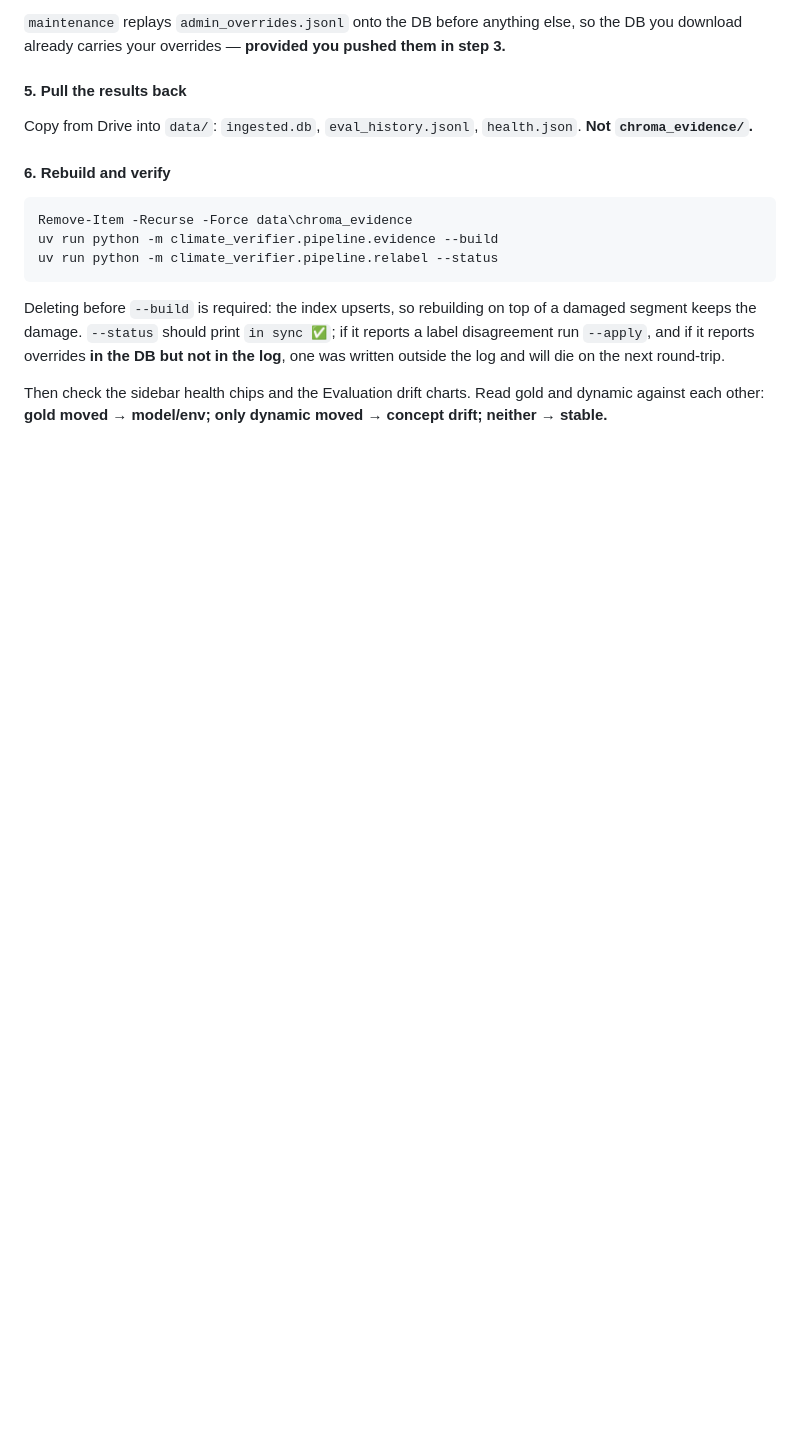
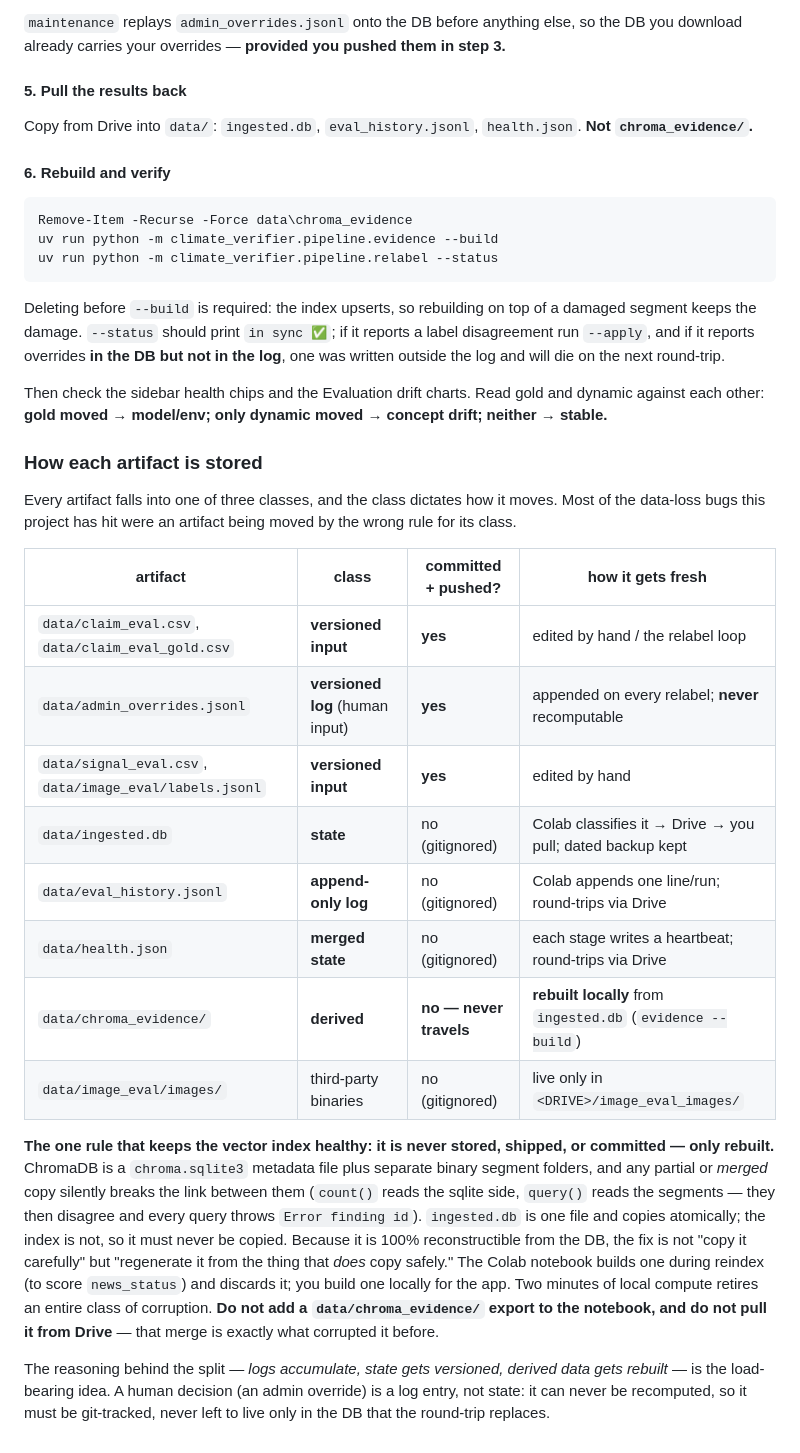
Before and after one commit to Sadaf-Burhan/ClimateClaimVerifier, a Markdown page: README.md, the part around the change. Drawn GitHub-style; blank space fills up the shorter version.

Commit message:
README: document artifact storage classes + the rebuild-don't-ship index rule
Adds "How each artifact is stored" after the workflow: a table classing every data artifact
as versioned input / log / state / derived, with whether it is committed and how it refreshes.
Spells out the load-bearing rule the corruption traced to — the vector index is derived, so it
is rebuilt locally from ingested.db, never stored, shipped, or committed. Records why (chroma is
sqlite + separate binary segments; a partial/merged copy desyncs them -> "Error finding id")
so the notebook's chroma export is never reintroduced.

Co-Authored-By: Claude Opus 4.8 <noreply@anthropic.com>

```diff
--- a/README.md
+++ b/README.md
@@ -641,3 +641,35 @@ log and will die on the next round-trip.
 
 Then check the sidebar health chips and the Evaluation drift charts. Read gold and dynamic against
 each other: **gold moved → model/env; only dynamic moved → concept drift; neither → stable.**
+
+### How each artifact is stored
+
+Every artifact falls into one of three classes, and the class dictates how it moves. Most of the
+data-loss bugs this project has hit were an artifact being moved by the wrong rule for its class.
+
+| artifact | class | committed + pushed? | how it gets fresh |
+|---|---|---|---|
+| `data/claim_eval.csv`, `data/claim_eval_gold.csv` | **versioned input** | **yes** | edited by hand / the relabel loop |
+| `data/admin_overrides.jsonl` | **versioned log** (human input) | **yes** | appended on every relabel; **never** recomputable |
+| `data/signal_eval.csv`, `data/image_eval/labels.jsonl` | **versioned input** | **yes** | edited by hand |
+| `data/ingested.db` | **state** | no (gitignored) | Colab classifies it → Drive → you pull; dated backup kept |
+| `data/eval_history.jsonl` | **append-only log** | no (gitignored) | Colab appends one line/run; round-trips via Drive |
+| `data/health.json` | **merged state** | no (gitignored) | each stage writes a heartbeat; round-trips via Drive |
+| `data/chroma_evidence/` | **derived** | **no — never travels** | **rebuilt locally** from `ingested.db` (`evidence --build`) |
+| `data/image_eval/images/` | third-party binaries | no (gitignored) | live only in `<DRIVE>/image_eval_images/` |
+
+**The one rule that keeps the vector index healthy: it is never stored, shipped, or committed —
+only rebuilt.** ChromaDB is a `chroma.sqlite3` metadata file plus separate binary segment folders,
+and any partial or *merged* copy silently breaks the link between them (`count()` reads the sqlite
+side, `query()` reads the segments — they then disagree and every query throws `Error finding id`).
+`ingested.db` is one file and copies atomically; the index is not, so it must never be copied.
+Because it is 100% reconstructible from the DB, the fix is not "copy it carefully" but "regenerate
+it from the thing that *does* copy safely." The Colab notebook builds one during reindex (to score
+`news_status`) and discards it; you build one locally for the app. Two minutes of local compute
+retires an entire class of corruption. **Do not add a `data/chroma_evidence/` export to the
+notebook, and do not pull it from Drive** — that merge is exactly what corrupted it before.
+
+The reasoning behind the split — *logs accumulate, state gets versioned, derived data gets
+rebuilt* — is the load-bearing idea. A human decision (an admin override) is a log entry, not
+state: it can never be recomputed, so it must be git-tracked, never left to live only in the DB
+that the round-trip replaces.
```
